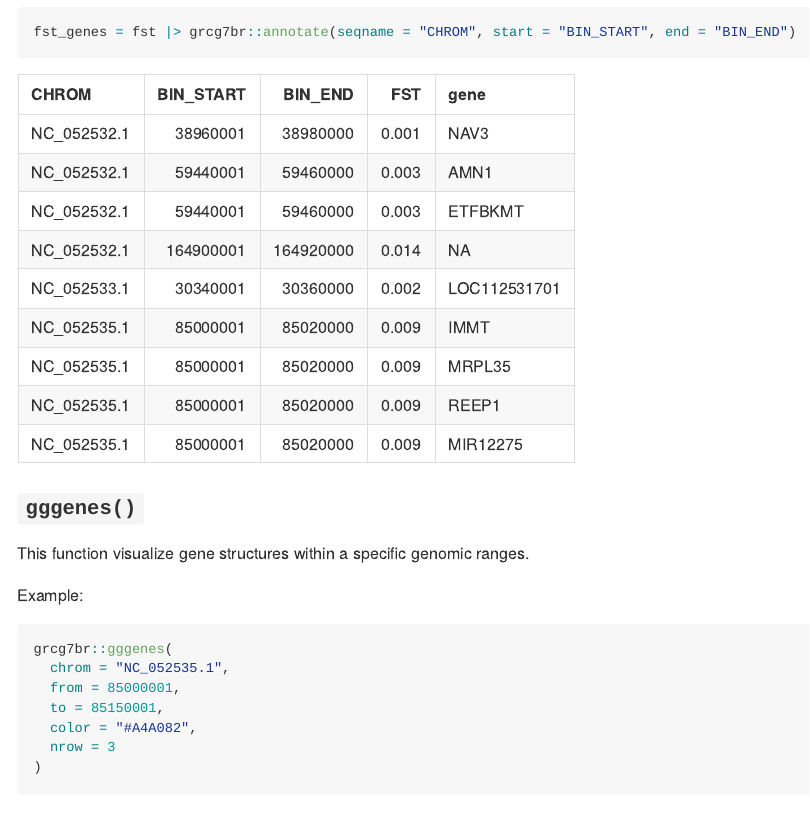
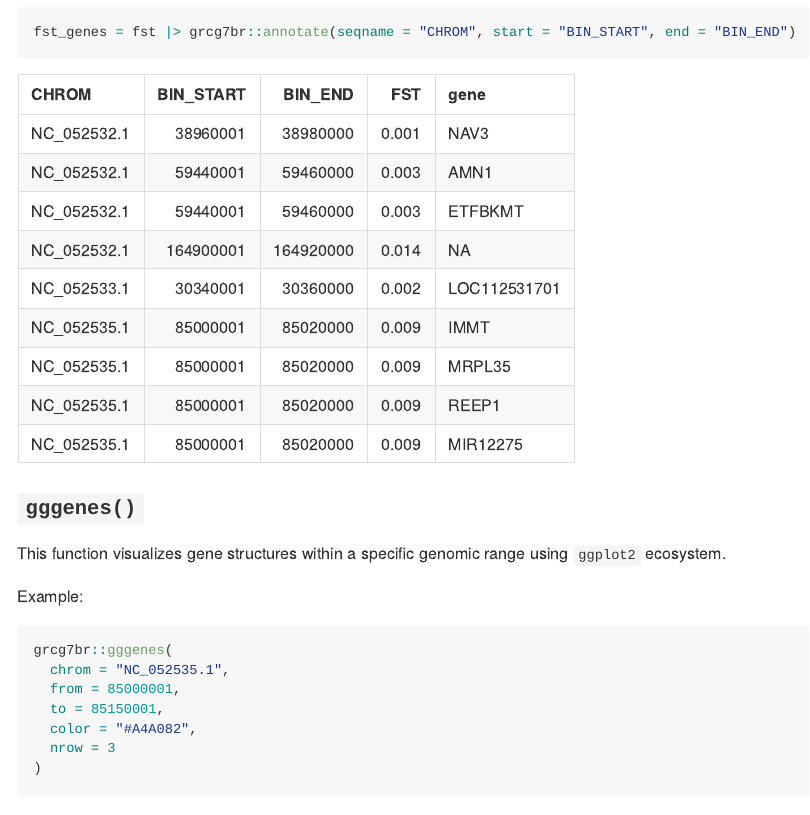
Before and after one commit to ymat2/grcg7br, an R Markdown document (README.Rmd): the page in a window 1100 px wide, from 1010 px down. The pictures show the output file README.md that the author committed with the source, drawn offline in the style of GitHub.

Commit message:
fix: Fix typo

```diff
--- a/README.Rmd
+++ b/README.Rmd
@@ -57,7 +57,7 @@ knitr::kable(fst_genes)
 
 ### `gggenes()`
 
-This function visualize gene structures within a specific genomic ranges.
+This function visualizes gene structures within a specific genomic range using `ggplot2` ecosystem.
 
 Example:
 
```
Also changed, not shown: README.md.
